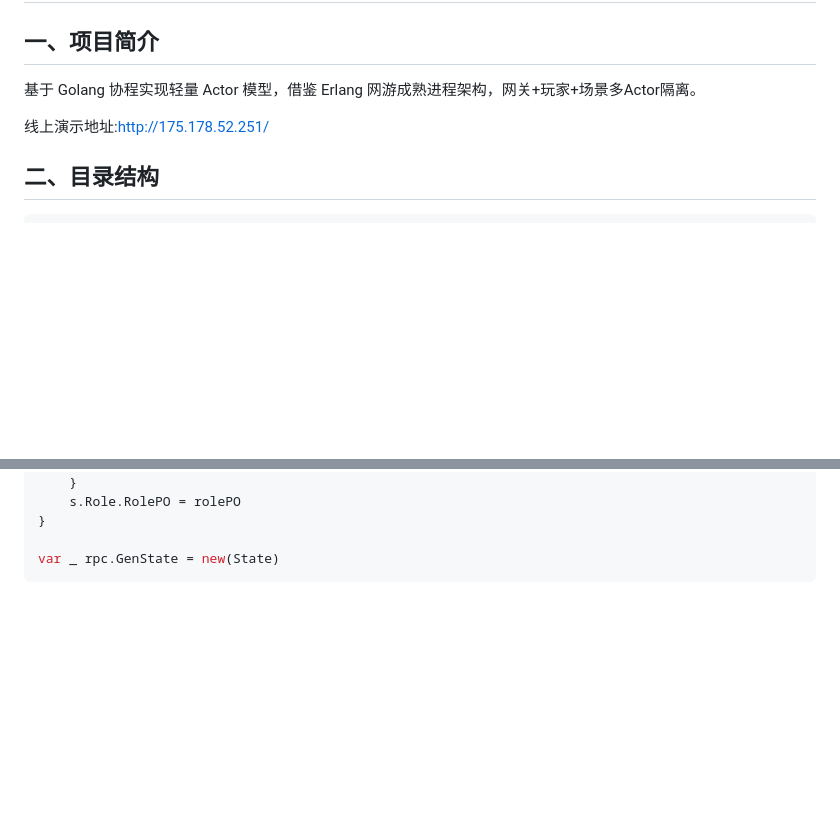
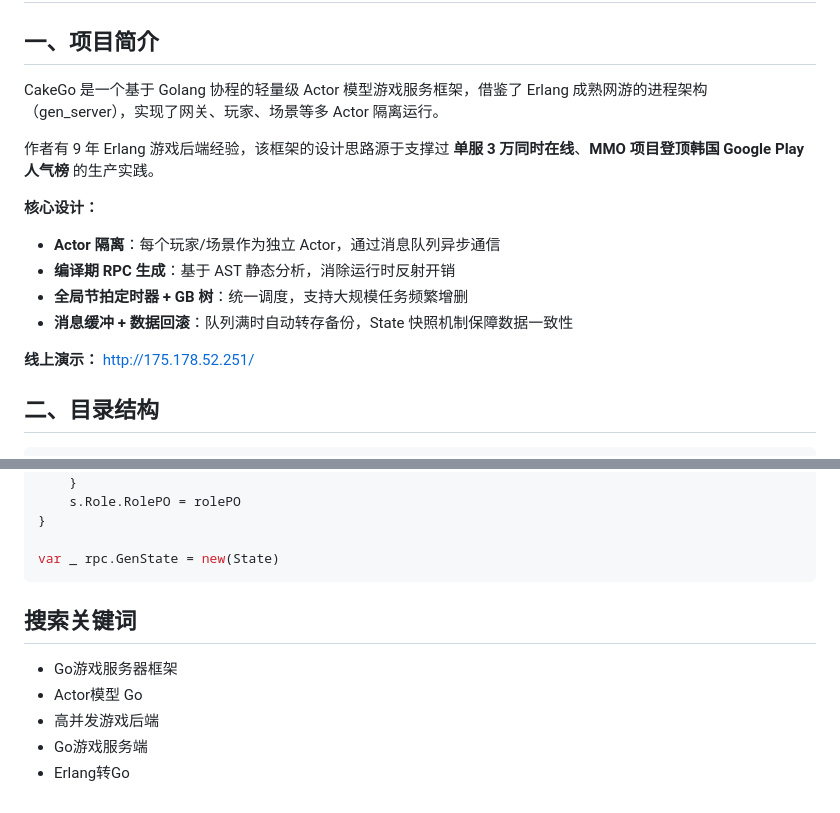
Before and after one commit to lgbya/CakeGo, a Markdown page: README.md, 2 parts joined by grey strips. Rendered like a GitHub page; blank space fills up the shorter version.

Commit message:
save readme.md

````diff
--- a/README.md
+++ b/README.md
@@ -2,9 +2,18 @@
 ## 借鉴erlang的gen server实现进程单游戏服Actor 模型的mmo游戏框架
 
 ## 一、项目简介
-基于 Golang 协程实现轻量 Actor 模型，借鉴 Erlang 网游成熟进程架构，网关+玩家+场景多Actor隔离。
+CakeGo 是一个基于 Golang 协程的轻量级 Actor 模型游戏服务框架，借鉴了 Erlang 成熟网游的进程架构（gen_server），实现了网关、玩家、场景等多 Actor 隔离运行。
 
-线上演示地址:http://175.178.52.251/
+作者有 9 年 Erlang 游戏后端经验，该框架的设计思路源于支撑过 **单服 3 万同时在线**、**MMO 项目登顶韩国 Google Play 人气榜** 的生产实践。
+
+**核心设计：**
+- **Actor 隔离**：每个玩家/场景作为独立 Actor，通过消息队列异步通信
+- **编译期 RPC 生成**：基于 AST 静态分析，消除运行时反射开销
+- **全局节拍定时器 + GB 树**：统一调度，支持大规模任务频繁增删
+- **消息缓冲 + 数据回滚**：队列满时自动转存备份，State 快照机制保障数据一致性
+
+**线上演示：** http://175.178.52.251/
+
 ## 二、目录结构
 ```text
 CakeGo/
@@ -268,3 +277,10 @@ func (s *State) Restore(rawData any) {
 
 var _ rpc.GenState = new(State)
 ```
+
+## 搜索关键词
+- Go游戏服务器框架
+- Actor模型 Go
+- 高并发游戏后端
+- Go游戏服务端
+- Erlang转Go
````
